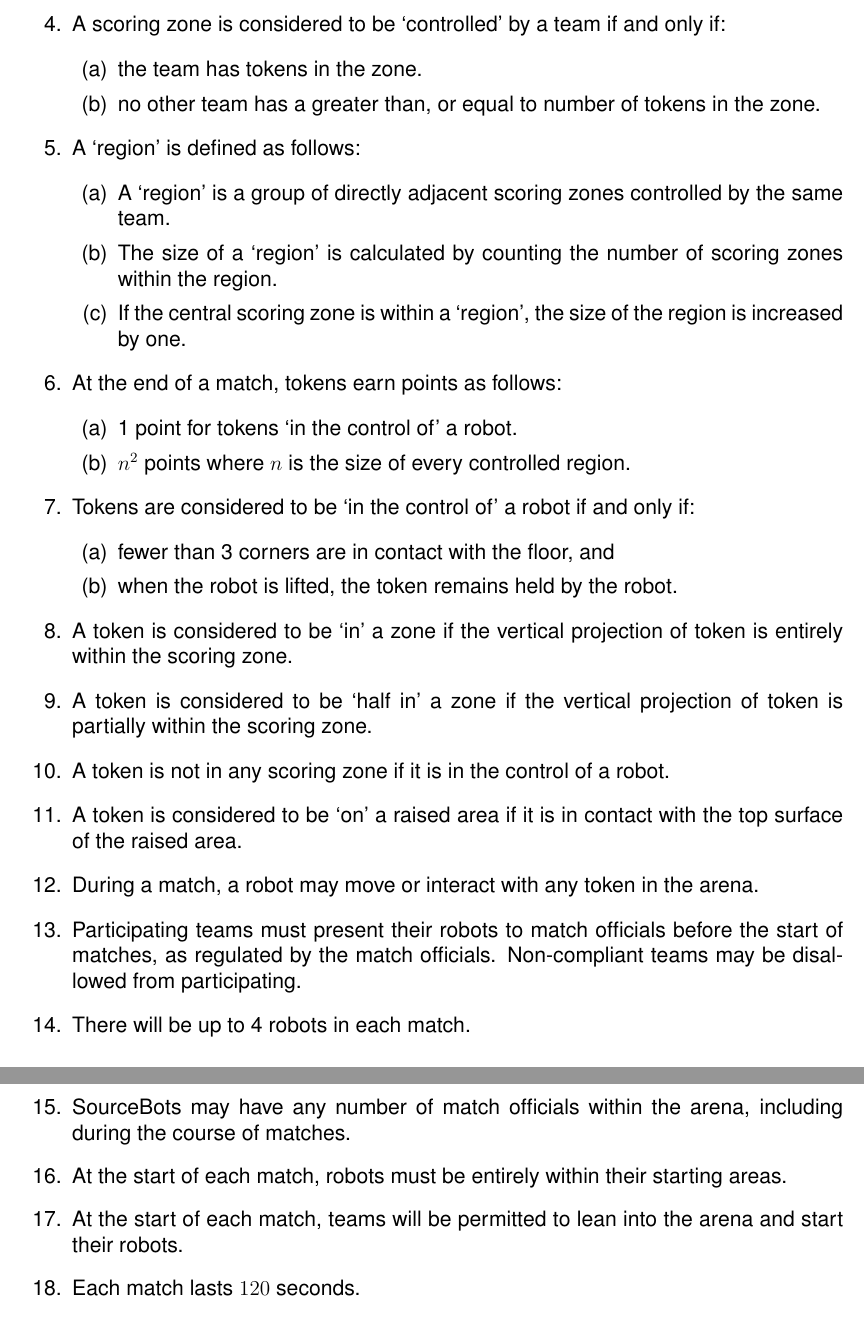
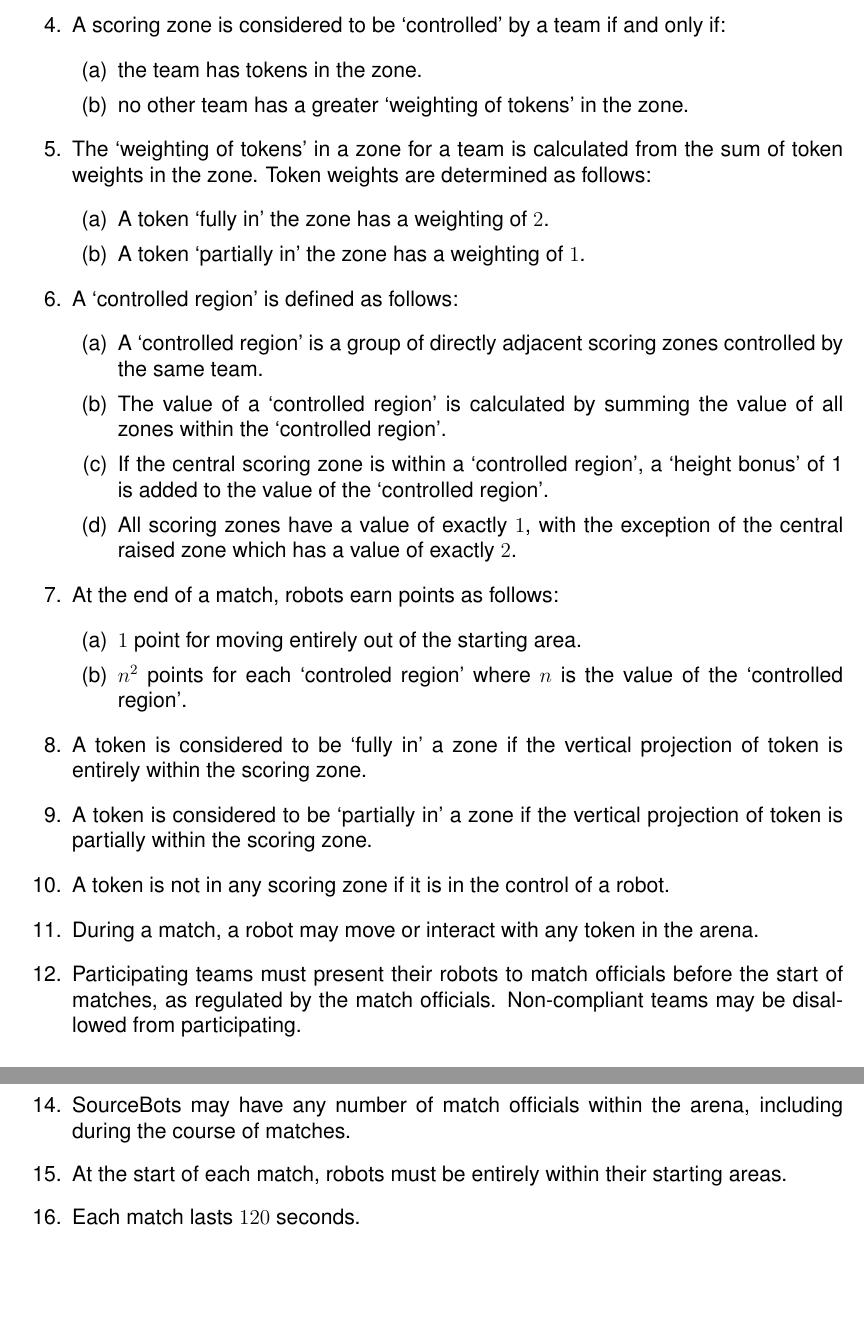
Before and after one commit to sourcebots/smallpeice-rules, a LaTeX document (rules.tex, which reads game-rules.tex): two parts of pages 3 and 4 of 9, joined at a grey line, cut so that both start at the same text, the shorter picture padded with empty space. Compiled offline with pdfLaTeX.

Commit message:
Update game rules

```diff
--- a/game-rules.tex
+++ b/game-rules.tex
@@ -11,31 +11,31 @@
   \item A scoring zone is considered to be `controlled' by a team if and only if:
     \begin{enumerate}
       \item the team has tokens in the zone.
-      \item no other team has a greater than, or equal to number of tokens in the zone.
+      \item no other team has a greater `weighting of tokens' in the zone.
     \end{enumerate}
-  \item A `region' is defined as follows:
+  \item The `weighting of tokens' in a zone for a team is calculated from the sum of token weights in the zone.
+      Token weights are determined as follows:
+      \begin{enumerate}
+            \item A token `fully in' the zone has a weighting of $2$.
+            \item A token `partially in' the zone has a weighting of $1$.
+    \end{enumerate}
+  \item A `controlled region' is defined as follows:
     \begin{enumerate}
-      \item A `region' is a group of directly adjacent scoring zones controlled by the same team.
-      \item The size of a `region' is calculated by counting the number of scoring zones within the region.
-      \item If the central scoring zone is within a `region', the size of the region is increased by one.
+      \item A `controlled region' is a group of directly adjacent scoring zones controlled by the same team.
+      \item The value of a `controlled region' is calculated by summing the value of all zones within the `controlled region'.
+      \item If the central scoring zone is within a `controlled region', a `height bonus' of 1 is added to the value of the `controlled region'.
+  \item All scoring zones have a value of exactly $1$, with the exception of the central raised zone which has a value of exactly $2$.
     \end{enumerate}
-  \item At the end of a match, tokens earn points as follows:
+  \item At the end of a match, robots earn points as follows:
     \begin{enumerate}
-      \item 1 point for tokens `in the control of' a robot.
-      \item $n^2$ points where $n$ is the size of every controlled region.
+      \item $1$ point for moving entirely out of the starting area.
+      \item $n^2$ points for each `controled region' where $n$ is the value of the `controlled region'.
     \end{enumerate}
-  \item Tokens are considered to be `in the control of' a robot if and only if:
-    \begin{enumerate}
-      \item fewer than 3 corners are in contact with the floor, and
-      \item when the robot is lifted, the token remains held by the robot.
-    \end{enumerate}
-  \item A token is considered to be `in' a zone if the vertical projection of token
+  \item A token is considered to be `fully in' a zone if the vertical projection of token
         is entirely within the scoring zone.
-  \item A token is considered to be `half in' a zone if the vertical projection of token
+  \item A token is considered to be `partially in' a zone if the vertical projection of token
         is partially within the scoring zone.
   \item A token is not in any scoring zone if it is in the control of a robot.
-  \item A token is considered to be `on' a raised area if it is in contact with
-        the top surface of the raised area.
   \item During a match, a robot may move or interact with any token in the arena.
   \item Participating teams must present their robots to match officials before
         the start of matches, as regulated by the match officials. Non-compliant
@@ -45,8 +45,8 @@
         during the course of matches.
   \item At the start of each match, robots must be entirely within their
         starting areas.
-  \item At the start of each match, teams will be permitted to lean into the
-        arena and start their robots.
+%   \item At the start of each match, teams will be permitted to lean into the
+%         arena and start their robots.
   \item Each match lasts $120$ seconds.
   \item Teams may be disqualified from one or all matches by match officials,
         for non-compliance with regulations, lateness to the match, or any other
```
